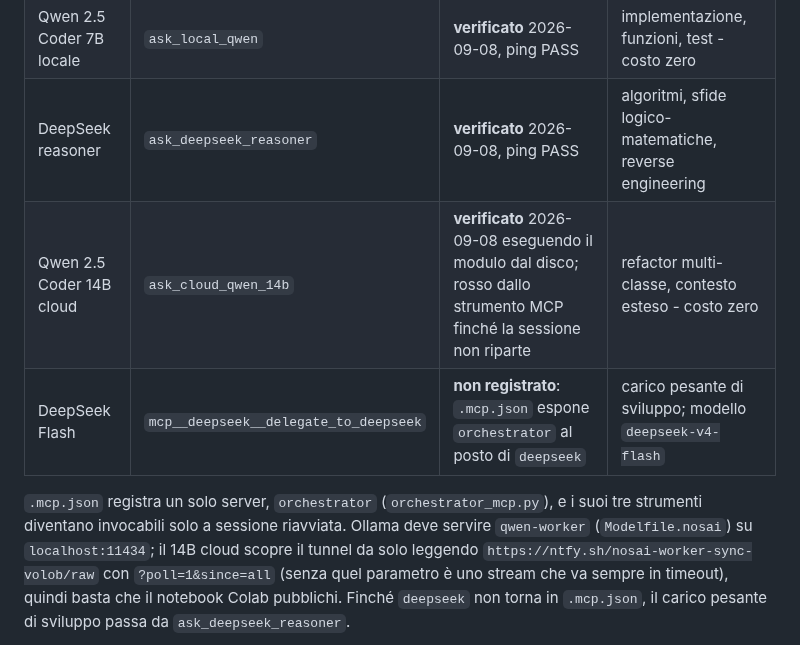
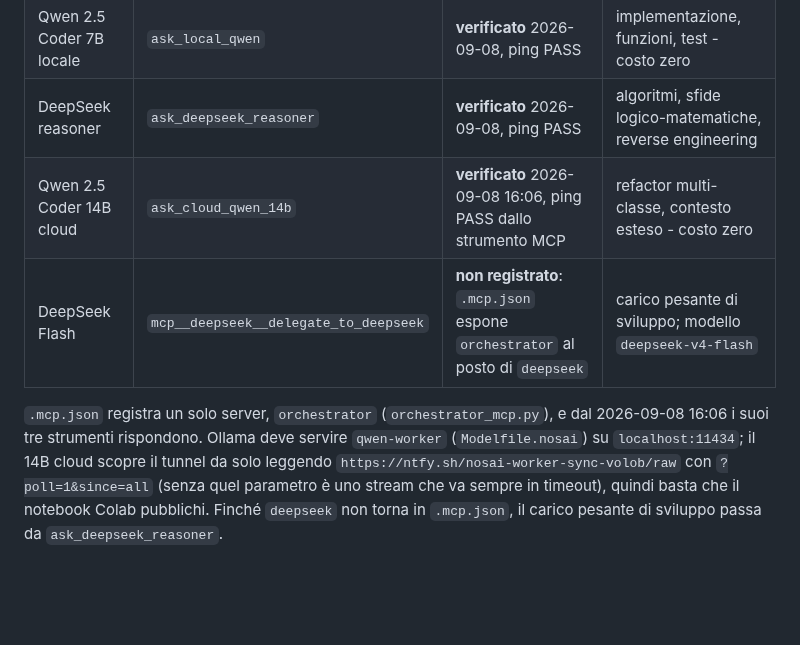
Before and after one commit to volobolo99/NosAiProject, a Markdown page: CLAUDE.md, the part around the change. Rendered like a GitHub page; blank space fills up the shorter version.

```diff
--- a/CLAUDE.md
+++ b/CLAUDE.md
@@ -310,11 +310,11 @@ invocabile: elencarlo qui come disponibile sarebbe inventare un comando
 | Claude | - | attivo | strategia, revisione, Bash, scrittura su disco, git |
 | Qwen 2.5 Coder 7B locale | `ask_local_qwen` | **verificato** 2026-09-08, ping PASS | implementazione, funzioni, test - costo zero |
 | DeepSeek reasoner | `ask_deepseek_reasoner` | **verificato** 2026-09-08, ping PASS | algoritmi, sfide logico-matematiche, reverse engineering |
-| Qwen 2.5 Coder 14B cloud | `ask_cloud_qwen_14b` | **verificato** 2026-09-08 eseguendo il modulo dal disco; rosso dallo strumento MCP finché la sessione non riparte | refactor multi-classe, contesto esteso - costo zero |
+| Qwen 2.5 Coder 14B cloud | `ask_cloud_qwen_14b` | **verificato** 2026-09-08 16:06, ping PASS dallo strumento MCP | refactor multi-classe, contesto esteso - costo zero |
 | DeepSeek Flash | `mcp__deepseek__delegate_to_deepseek` | **non registrato**: `.mcp.json` espone `orchestrator` al posto di `deepseek` | carico pesante di sviluppo; modello `deepseek-v4-flash` |
 
 `.mcp.json` registra un solo server, `orchestrator` (`orchestrator_mcp.py`), e
-i suoi tre strumenti diventano invocabili solo a sessione riavviata. Ollama deve
+dal 2026-09-08 16:06 i suoi tre strumenti rispondono. Ollama deve
 servire `qwen-worker` (`Modelfile.nosai`) su `localhost:11434`; il 14B cloud
 scopre il tunnel da solo leggendo `https://ntfy.sh/nosai-worker-sync-volob/raw`
 con `?poll=1&since=all` (senza quel parametro è uno stream che va sempre in
```
Also changed, not shown: logact.md (+8 -5 lines).
